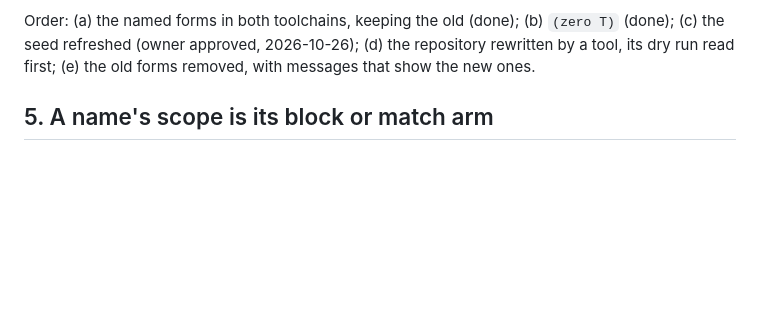
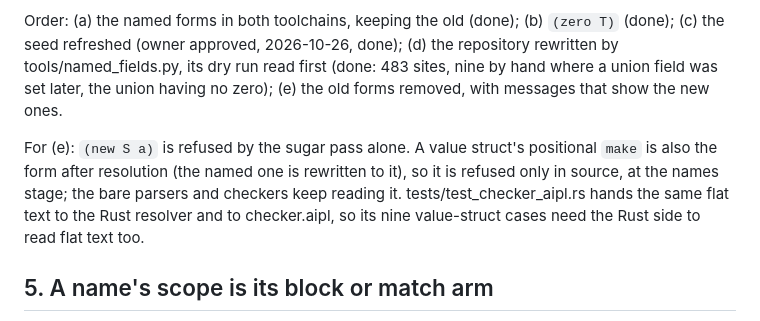
Before and after one commit to mwarpinski/AIPL, a Markdown page: docs/design/LANGUAGE_DECISIONS.md, the part around the change. Drawn GitHub-style; blank space fills up the shorter version.

Commit message:
LANGUAGE_DECISIONS item 4: steps (c) and (d) done; how (e) refuses the old forms
Co-Authored-By: Claude Opus 5.5 <noreply@anthropic.com>

```diff
--- a/docs/design/LANGUAGE_DECISIONS.md
+++ b/docs/design/LANGUAGE_DECISIONS.md
@@ -281,8 +281,17 @@ would be whichever variant happens to be declared first.
 
 Order: (a) the named forms in both toolchains, keeping the old (done);
 (b) `(zero T)` (done); (c) the seed refreshed (owner approved,
-2026-10-26); (d) the repository rewritten by a tool, its dry run read
-first; (e) the old forms removed, with messages that show the new ones.
+2026-10-26, done); (d) the repository rewritten by tools/named_fields.py,
+its dry run read first (done: 483 sites, nine by hand where a union field
+was set later, the union having no zero); (e) the old forms removed, with
+messages that show the new ones.
+
+For (e): `(new S a)` is refused by the sugar pass alone. A value struct's
+positional `make` is also the form after resolution (the named one is
+rewritten to it), so it is refused only in source, at the names stage;
+the bare parsers and checkers keep reading it. tests/test_checker_aipl.rs
+hands the same flat text to the Rust resolver and to checker.aipl, so its
+nine value-struct cases need the Rust side to read flat text too.
 
 ## 5. A name's scope is its block or match arm
 
```
